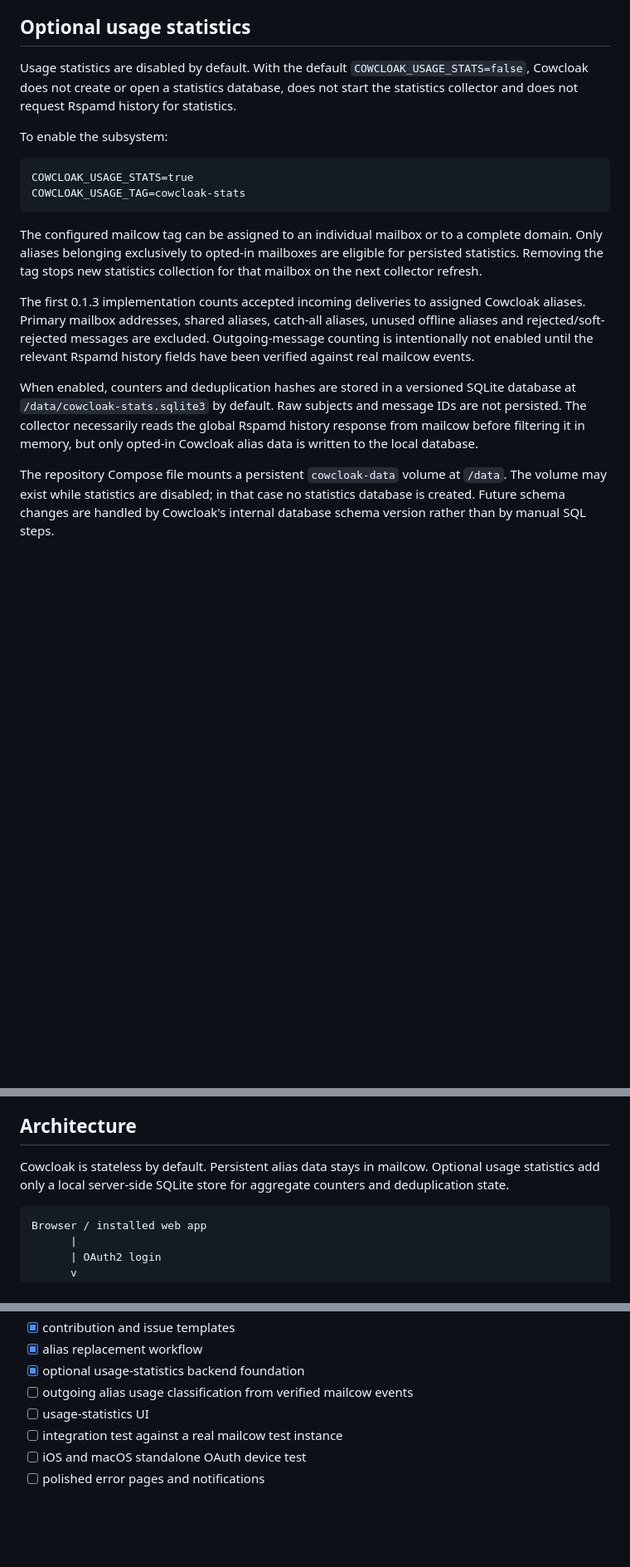
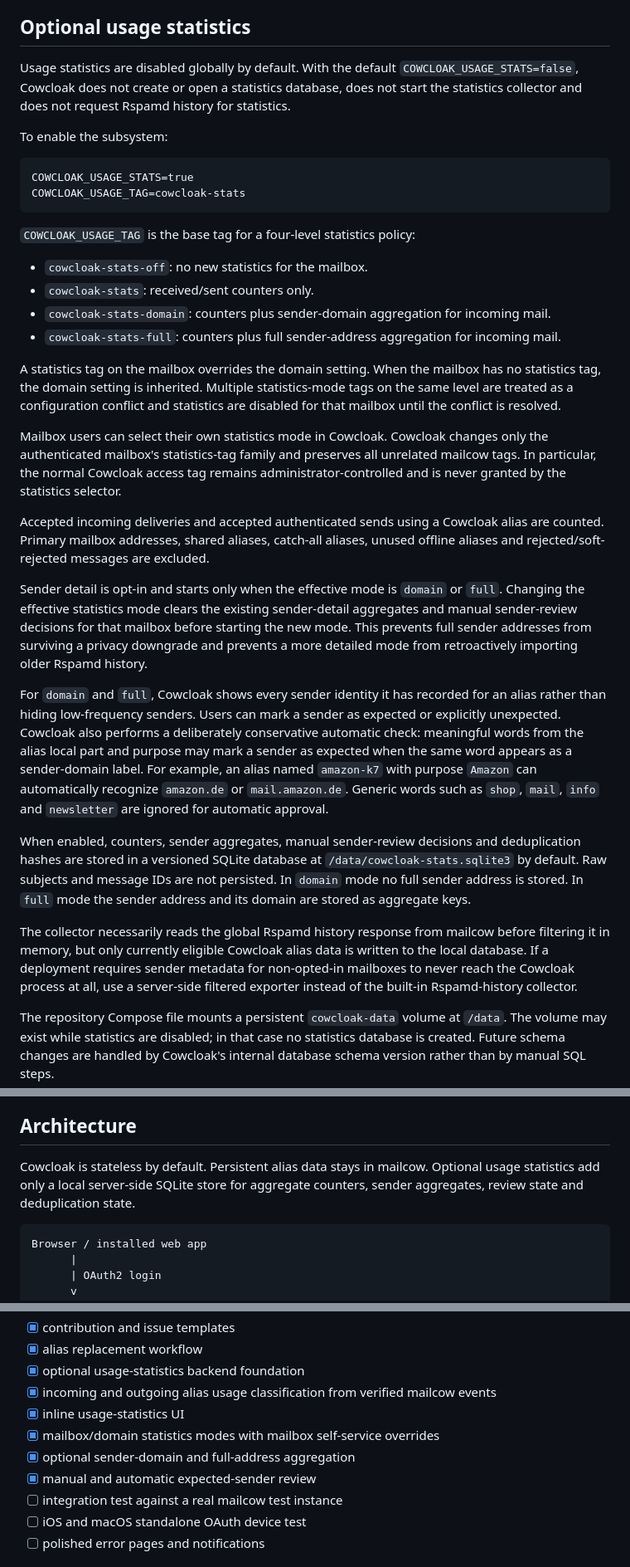
Before and after one commit to vain90/Cowcloak, a Markdown page: README.md, 3 parts joined by grey strips. Shown at 83% size. GitHub-like rendering; blank space fills up the shorter version.

Commit message:
Document statistics modes and sender review

````diff
--- a/README.md
+++ b/README.md
@@ -55,7 +55,7 @@ A catch-all weakens the one-alias-per-service model because addresses that were
 
 ## Optional usage statistics
 
-Usage statistics are disabled by default. With the default `COWCLOAK_USAGE_STATS=false`, Cowcloak does not create or open a statistics database, does not start the statistics collector and does not request Rspamd history for statistics.
+Usage statistics are disabled globally by default. With the default `COWCLOAK_USAGE_STATS=false`, Cowcloak does not create or open a statistics database, does not start the statistics collector and does not request Rspamd history for statistics.
 
 To enable the subsystem:
 
@@ -64,11 +64,26 @@ COWCLOAK_USAGE_STATS=true
 COWCLOAK_USAGE_TAG=cowcloak-stats
 ```
 
-The configured mailcow tag can be assigned to an individual mailbox or to a complete domain. Only aliases belonging exclusively to opted-in mailboxes are eligible for persisted statistics. Removing the tag stops new statistics collection for that mailbox on the next collector refresh.
+`COWCLOAK_USAGE_TAG` is the base tag for a four-level statistics policy:
 
-The first 0.1.3 implementation counts accepted incoming deliveries to assigned Cowcloak aliases. Primary mailbox addresses, shared aliases, catch-all aliases, unused offline aliases and rejected/soft-rejected messages are excluded. Outgoing-message counting is intentionally not enabled until the relevant Rspamd history fields have been verified against real mailcow events.
+- `cowcloak-stats-off`: no new statistics for the mailbox.
+- `cowcloak-stats`: received/sent counters only.
+- `cowcloak-stats-domain`: counters plus sender-domain aggregation for incoming mail.
+- `cowcloak-stats-full`: counters plus full sender-address aggregation for incoming mail.
 
-When enabled, counters and deduplication hashes are stored in a versioned SQLite database at `/data/cowcloak-stats.sqlite3` by default. Raw subjects and message IDs are not persisted. The collector necessarily reads the global Rspamd history response from mailcow before filtering it in memory, but only opted-in Cowcloak alias data is written to the local database.
+A statistics tag on the mailbox overrides the domain setting. When the mailbox has no statistics tag, the domain setting is inherited. Multiple statistics-mode tags on the same level are treated as a configuration conflict and statistics are disabled for that mailbox until the conflict is resolved.
+
+Mailbox users can select their own statistics mode in Cowcloak. Cowcloak changes only the authenticated mailbox's statistics-tag family and preserves all unrelated mailcow tags. In particular, the normal Cowcloak access tag remains administrator-controlled and is never granted by the statistics selector.
+
+Accepted incoming deliveries and accepted authenticated sends using a Cowcloak alias are counted. Primary mailbox addresses, shared aliases, catch-all aliases, unused offline aliases and rejected/soft-rejected messages are excluded.
+
+Sender detail is opt-in and starts only when the effective mode is `domain` or `full`. Changing the effective statistics mode clears the existing sender-detail aggregates and manual sender-review decisions for that mailbox before starting the new mode. This prevents full sender addresses from surviving a privacy downgrade and prevents a more detailed mode from retroactively importing older Rspamd history.
+
+For `domain` and `full`, Cowcloak shows every sender identity it has recorded for an alias rather than hiding low-frequency senders. Users can mark a sender as expected or explicitly unexpected. Cowcloak also performs a deliberately conservative automatic check: meaningful words from the alias local part and purpose may mark a sender as expected when the same word appears as a sender-domain label. For example, an alias named `amazon-k7` with purpose `Amazon` can automatically recognize `amazon.de` or `mail.amazon.de`. Generic words such as `shop`, `mail`, `info` and `newsletter` are ignored for automatic approval.
+
+When enabled, counters, sender aggregates, manual sender-review decisions and deduplication hashes are stored in a versioned SQLite database at `/data/cowcloak-stats.sqlite3` by default. Raw subjects and message IDs are not persisted. In `domain` mode no full sender address is stored. In `full` mode the sender address and its domain are stored as aggregate keys.
+
+The collector necessarily reads the global Rspamd history response from mailcow before filtering it in memory, but only currently eligible Cowcloak alias data is written to the local database. If a deployment requires sender metadata for non-opted-in mailboxes to never reach the Cowcloak process at all, use a server-side filtered exporter instead of the built-in Rspamd-history collector.
 
 The repository Compose file mounts a persistent `cowcloak-data` volume at `/data`. The volume may exist while statistics are disabled; in that case no statistics database is created. Future schema changes are handled by Cowcloak's internal database schema version rather than by manual SQL steps.
 
@@ -84,7 +99,7 @@ The installed app still connects to the same Cowcloak server and mailcow instanc
 
 ## Architecture
 
-Cowcloak is stateless by default. Persistent alias data stays in mailcow. Optional usage statistics add only a local server-side SQLite store for aggregate counters and deduplication state.
+Cowcloak is stateless by default. Persistent alias data stays in mailcow. Optional usage statistics add only a local server-side SQLite store for aggregate counters, sender aggregates, review state and deduplication state.
 
 ```text
 Browser / installed web app
@@ -293,8 +313,11 @@ The current milestone is the first testable MVP:
 - [x] contribution and issue templates
 - [x] alias replacement workflow
 - [x] optional usage-statistics backend foundation
-- [ ] outgoing alias usage classification from verified mailcow events
-- [ ] usage-statistics UI
+- [x] incoming and outgoing alias usage classification from verified mailcow events
+- [x] inline usage-statistics UI
+- [x] mailbox/domain statistics modes with mailbox self-service overrides
+- [x] optional sender-domain and full-address aggregation
+- [x] manual and automatic expected-sender review
 - [ ] integration test against a real mailcow test instance
 - [ ] iOS and macOS standalone OAuth device test
 - [ ] polished error pages and notifications
````
Also changed, not shown: other parts of README.md (+8 -3 lines).
